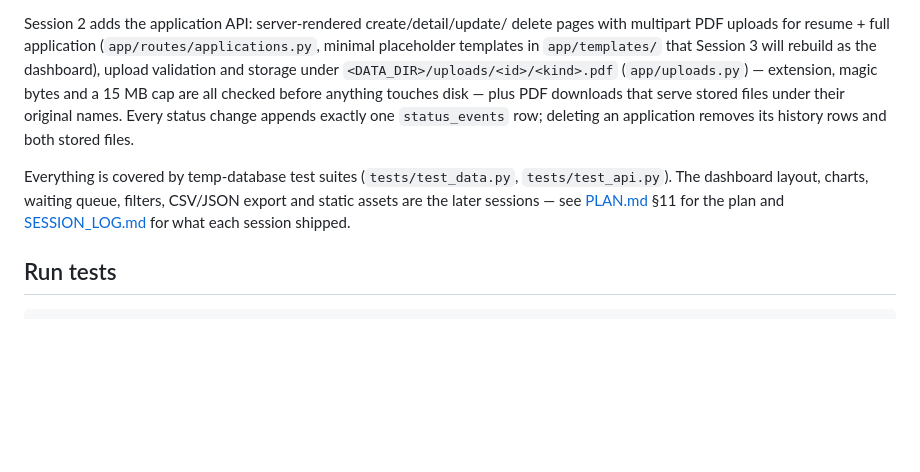
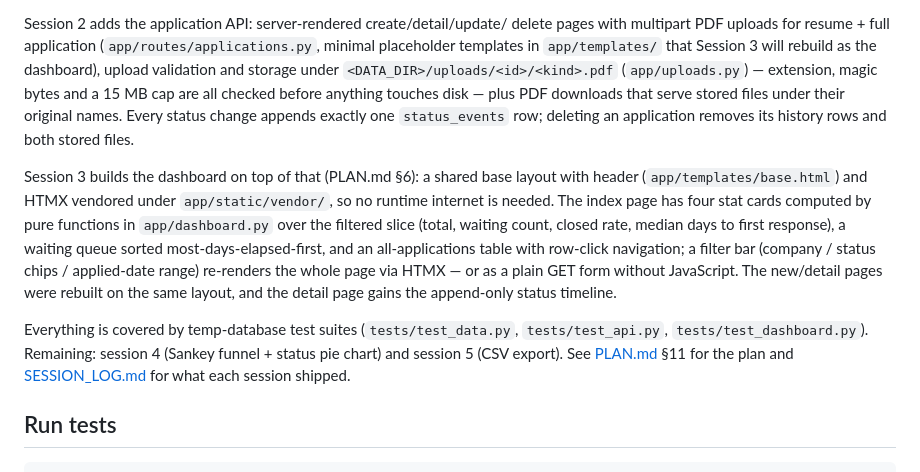
Before and after one commit to trentoneio/job-tracker, a Markdown page: README.md, the part around the change. Drawn GitHub-style; blank space fills up the shorter version.

Commit message:
Document Session 3 dashboard in README project status
Type: docs

```diff
--- a/README.md
+++ b/README.md
@@ -46,9 +46,20 @@ under their original names. Every status change appends exactly one
 `status_events` row; deleting an application removes its history rows and
 both stored files.
 
+Session 3 builds the dashboard on top of that (PLAN.md §6): a shared base layout
+with header (`app/templates/base.html`) and HTMX vendored under
+`app/static/vendor/`, so no runtime internet is needed. The index page has four
+stat cards computed by pure functions in `app/dashboard.py` over the filtered
+slice (total, waiting count, closed rate, median days to first response), a
+waiting queue sorted most-days-elapsed-first, and an all-applications table with
+row-click navigation; a filter bar (company / status chips / applied-date range)
+re-renders the whole page via HTMX — or as a plain GET form without JavaScript.
+The new/detail pages were rebuilt on the same layout, and the detail page gains
+the append-only status timeline.
+
 Everything is covered by temp-database test suites (`tests/test_data.py`,
-`tests/test_api.py`). The dashboard layout, charts, waiting queue, filters,
-CSV/JSON export and static assets are the later sessions — see
+`tests/test_api.py`, `tests/test_dashboard.py`). Remaining: session 4 (Sankey
+funnel + status pie chart) and session 5 (CSV export). See
 [PLAN.md](PLAN.md) §11 for the plan and [SESSION_LOG.md](SESSION_LOG.md) for
 what each session shipped.
 
```
